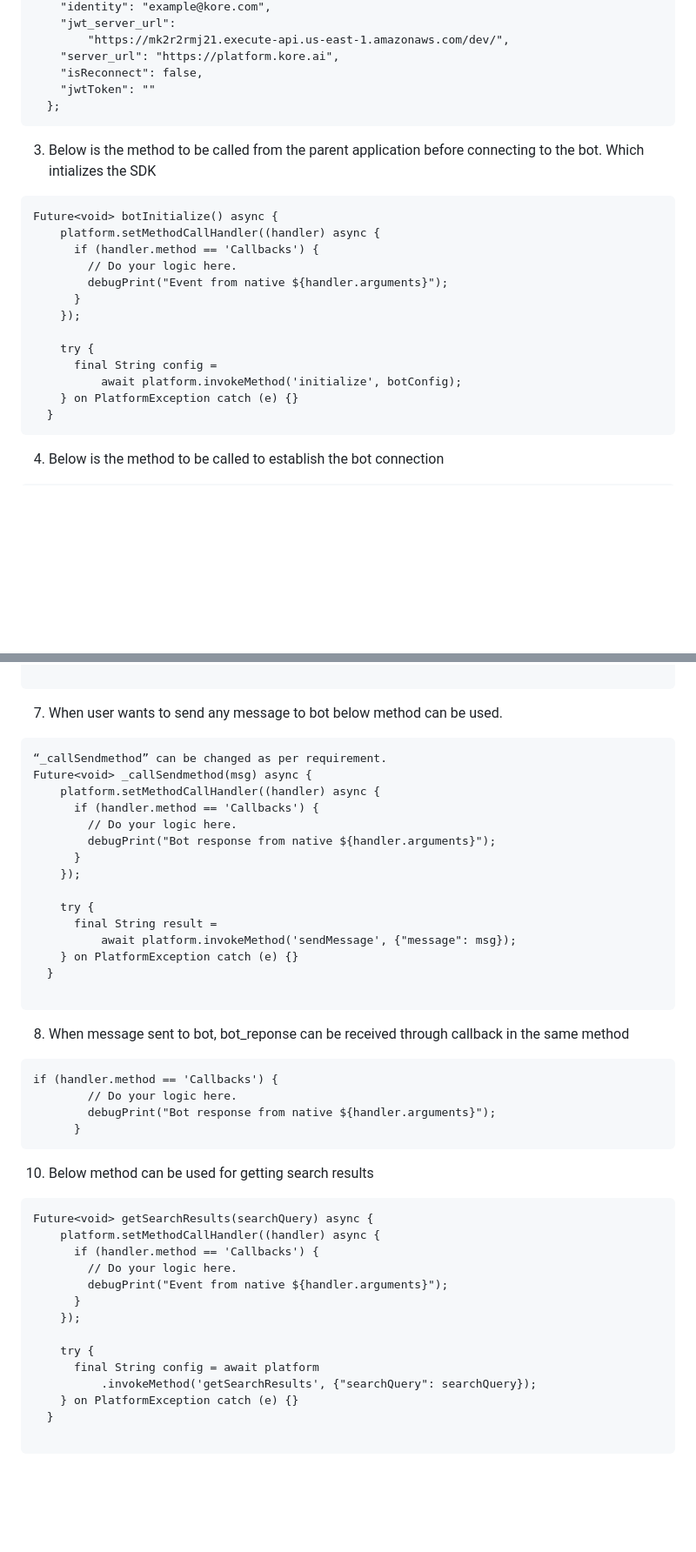
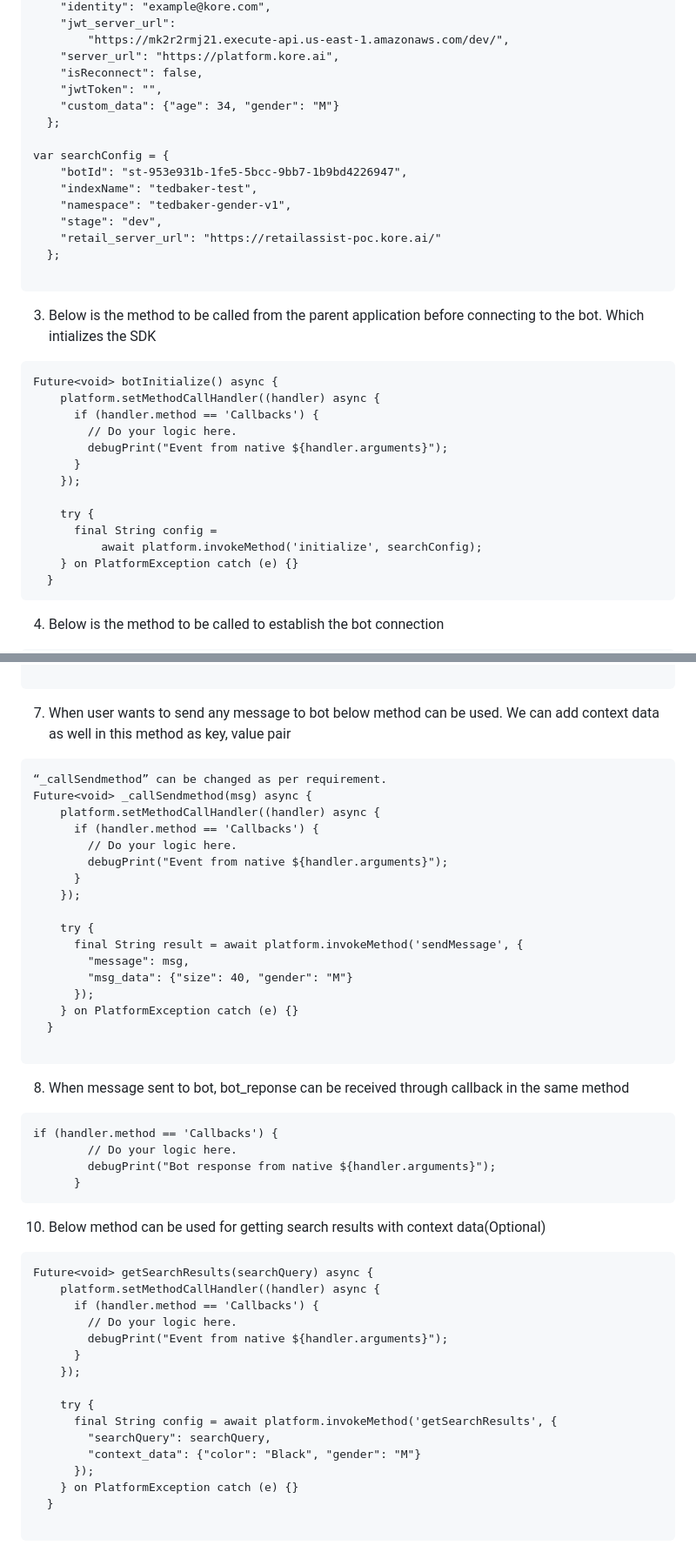
Before and after one commit to DocsInternal-Kore/FlutterKoreSocketPlugin, a Markdown page: README.md, 2 parts joined by grey strips. Shown at 87% size. Rendered like a GitHub page; blank space fills up the shorter version.

Commit message:
Update README.md
Readme Updated

````diff
--- a/README.md
+++ b/README.md
@@ -35,8 +35,18 @@ var botConfig = {
         "https://mk2r2rmj21.execute-api.us-east-1.amazonaws.com/dev/",
     "server_url": "https://platform.kore.ai",
     "isReconnect": false,
-    "jwtToken": ""
+    "jwtToken": "",
+    "custom_data": {"age": 34, "gender": "M"}
   };
+
+var searchConfig = {
+    "botId": "st-953e931b-1fe5-5bcc-9bb7-1b9bd4226947",
+    "indexName": "tedbaker-test",
+    "namespace": "tedbaker-gender-v1",
+    "stage": "dev",
+    "retail_server_url": "https://retailassist-poc.kore.ai/"
+  };
+
 ```
 
 3) Below is the method to be called from the parent application before connecting to the bot. Which intializes the SDK
@@ -51,7 +61,7 @@ Future<void> botInitialize() async {
 
     try {
       final String config =
-          await platform.invokeMethod('initialize', botConfig);
+          await platform.invokeMethod('initialize', searchConfig);
     } on PlatformException catch (e) {}
   }
 ```
@@ -94,20 +104,22 @@ platform.setMethodCallHandler((handler) async {
 
 ```
 
-7) When user wants to send any message to bot below method can be used.
+7) When user wants to send any message to bot below method can be used. We can add context data as well in this method as key, value pair
 ```
 “_callSendmethod” can be changed as per requirement.
 Future<void> _callSendmethod(msg) async {
     platform.setMethodCallHandler((handler) async {
       if (handler.method == 'Callbacks') {
         // Do your logic here.
-        debugPrint("Bot response from native ${handler.arguments}");
+        debugPrint("Event from native ${handler.arguments}");
       }
     });
 
     try {
-      final String result =
-          await platform.invokeMethod('sendMessage', {"message": msg});
+      final String result = await platform.invokeMethod('sendMessage', {
+        "message": msg,
+        "msg_data": {"size": 40, "gender": "M"}
+      });
     } on PlatformException catch (e) {}
   }
 
@@ -120,7 +132,7 @@ if (handler.method == 'Callbacks') {
       }
 ```
 
-10) Below method can be used for getting search results
+10) Below method can be used for getting search results with context data(Optional)
 ```
 Future<void> getSearchResults(searchQuery) async {
     platform.setMethodCallHandler((handler) async {
@@ -131,8 +143,10 @@ Future<void> getSearchResults(searchQuery) async {
     });
 
     try {
-      final String config = await platform
-          .invokeMethod('getSearchResults', {"searchQuery": searchQuery});
+      final String config = await platform.invokeMethod('getSearchResults', {
+        "searchQuery": searchQuery,
+        "context_data": {"color": "Black", "gender": "M"}
+      });
     } on PlatformException catch (e) {}
   }
 
````
